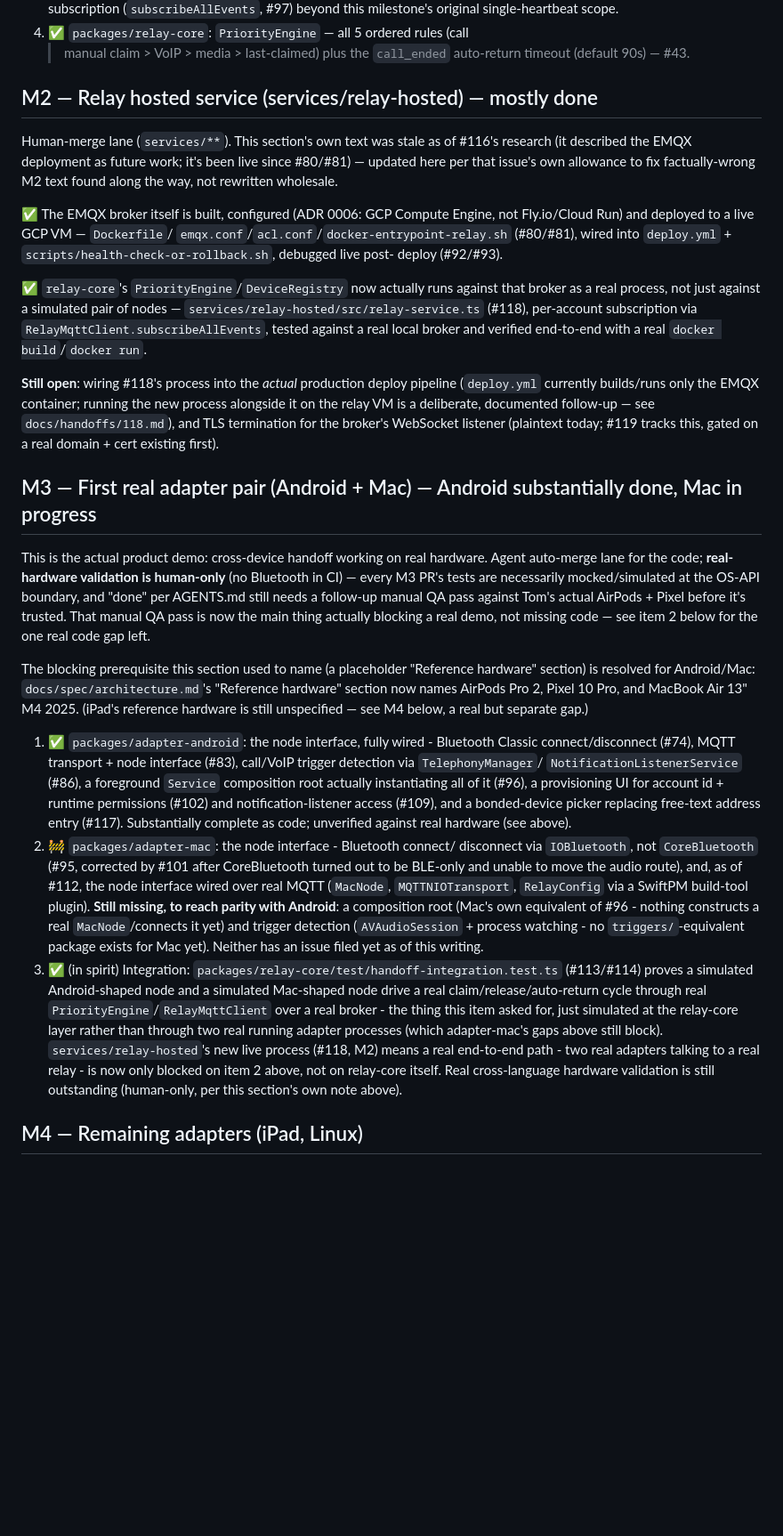
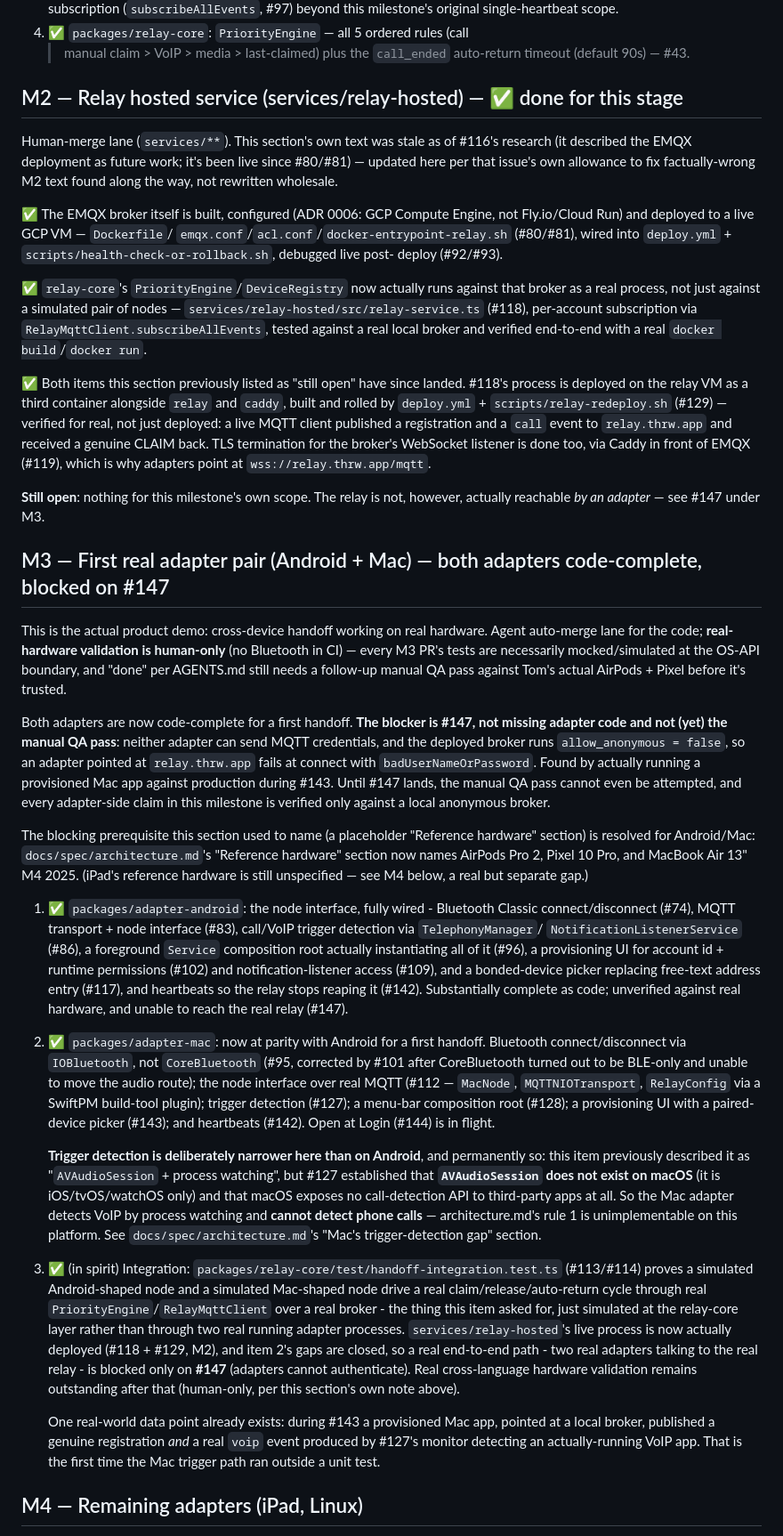
Before and after one commit to thrwapp/thrw, a Markdown page: docs/roadmap.md, the part around one of its changes. Shown at 89% size. Rendered like a GitHub page; blank space fills up the shorter version.

```diff
--- a/docs/roadmap.md
+++ b/docs/roadmap.md
@@ -77,7 +89,7 @@ below).
    > manual claim > VoIP > media > last-claimed) plus the `call_ended`
    auto-return timeout (default 90s) — #43.
 
-## M2 — Relay hosted service (services/relay-hosted) — mostly done
+## M2 — Relay hosted service (services/relay-hosted) — ✅ done for this stage
 
 Human-merge lane (`services/**`). This section's own text was stale as of
 #116's research (it described the EMQX deployment as future work; it's
@@ -97,23 +109,36 @@ per-account subscription via `RelayMqttClient.subscribeAllEvents`,
 tested against a real local broker and verified end-to-end with a real
 `docker build`/`docker run`.
 
-**Still open**: wiring #118's process into the *actual* production
-deploy pipeline (`deploy.yml` currently builds/runs only the EMQX
-container; running the new process alongside it on the relay VM is a
-deliberate, documented follow-up — see `docs/handoffs/118.md`), and TLS
-termination for the broker's WebSocket listener (plaintext today; #119
-tracks this, gated on a real domain + cert existing first).
+✅ Both items this section previously listed as "still open" have since
+landed. #118's process is deployed on the relay VM as a third container
+alongside `relay` and `caddy`, built and rolled by `deploy.yml` +
+`scripts/relay-redeploy.sh` (#129) — verified for real, not just
+deployed: a live MQTT client published a registration and a `call` event
+to `relay.thrw.app` and received a genuine CLAIM back. TLS termination
+for the broker's WebSocket listener is done too, via Caddy in front of
+EMQX (#119), which is why adapters point at `wss://relay.thrw.app/mqtt`.
 
-## M3 — First real adapter pair (Android + Mac) — Android substantially done, Mac in progress
+**Still open**: nothing for this milestone's own scope. The relay is not,
+however, actually reachable *by an adapter* — see #147 under M3.
+
+## M3 — First real adapter pair (Android + Mac) — both adapters code-complete, blocked on #147
 
 This is the actual product demo: cross-device handoff working on real
 hardware. Agent auto-merge lane for the code; **real-hardware validation
 is human-only** (no Bluetooth in CI) — every M3 PR's tests are necessarily
 mocked/simulated at the OS-API boundary, and "done" per AGENTS.md still
 needs a follow-up manual QA pass against Tom's actual AirPods + Pixel
-before it's trusted. That manual QA pass is now the main thing actually
-blocking a real demo, not missing code — see item 2 below for the one
-real code gap left.
+before it's trusted.
+
+Both adapters are now code-complete for a first handoff. **The blocker is
+#147, not missing adapter code and not (yet) the manual QA pass**:
+neither adapter can send MQTT credentials, and the deployed broker runs
+`allow_anonymous = false`, so an adapter pointed at `relay.thrw.app`
+fails at connect with `badUserNameOrPassword`. Found by actually running
+a provisioned Mac app against production during #143. Until #147 lands,
+the manual QA pass cannot even be attempted, and every adapter-side
+claim in this milestone is verified only against a local anonymous
+broker.
 
 The blocking prerequisite this section used to name (a placeholder
 "Reference hardware" section) is resolved for Android/Mac:
@@ -129,30 +154,44 @@ see M4 below, a real but separate gap.)
    composition root actually instantiating all of it (#96), a
    provisioning UI for account id + runtime permissions (#102) and
    notification-listener access (#109), and a bonded-device picker
-   replacing free-text address entry (#117). Substantially complete as
-   code; unverified against real hardware (see above).
-2. 🚧 `packages/adapter-mac`: the node interface - Bluetooth connect/
-   disconnect via `IOBluetooth`, not `CoreBluetooth` (#95, corrected by
-   #101 after CoreBluetooth turned out to be BLE-only and unable to move
-   the audio route), and, as of #112, the node interface wired over real
-   MQTT (`MacNode`, `MQTTNIOTransport`, `RelayConfig` via a SwiftPM
-   build-tool plugin). **Still missing, to reach parity with Android**: a
-   composition root (Mac's own equivalent of #96 - nothing constructs a
-   real `MacNode`/connects it yet) and trigger detection
-   (`AVAudioSession` + process watching - no `triggers/`-equivalent
-   package exists for Mac yet). Neither has an issue filed yet as of this
-   writing.
+   replacing free-text address entry (#117), and heartbeats so the relay
+   stops reaping it (#142). Substantially complete as code; unverified
+   against real hardware, and unable to reach the real relay (#147).
+2. ✅ `packages/adapter-mac`: now at parity with Android for a first
+   handoff. Bluetooth connect/disconnect via `IOBluetooth`, not
+   `CoreBluetooth` (#95, corrected by #101 after CoreBluetooth turned out
+   to be BLE-only and unable to move the audio route); the node interface
+   over real MQTT (#112 — `MacNode`, `MQTTNIOTransport`, `RelayConfig`
+   via a SwiftPM build-tool plugin); trigger detection (#127); a menu-bar
+   composition root (#128); a provisioning UI with a paired-device picker
+   (#143); and heartbeats (#142). Open at Login (#144) is in flight.
+
+   **Trigger detection is deliberately narrower here than on Android**,
+   and permanently so: this item previously described it as
+   "`AVAudioSession` + process watching", but #127 established that
+   **`AVAudioSession` does not exist on macOS** (it is iOS/tvOS/watchOS
+   only) and that macOS exposes no call-detection API to third-party apps
+   at all. So the Mac adapter detects VoIP by process watching and
+   **cannot detect phone calls** — architecture.md's rule 1 is
+   unimplementable on this platform. See `docs/spec/architecture.md`'s
+   "Mac's trigger-detection gap" section.
 3. ✅ (in spirit) Integration: `packages/relay-core/test/handoff-integration.test.ts`
    (#113/#114) proves a simulated Android-shaped node and a simulated
    Mac-shaped node drive a real claim/release/auto-return cycle through
    real `PriorityEngine`/`RelayMqttClient` over a real broker - the thing
    this item asked for, just simulated at the relay-core layer rather
-   than through two real running adapter processes (which adapter-mac's
-   gaps above still block). `services/relay-hosted`'s new live process
-   (#118, M2) means a real end-to-end path - two real adapters talking to
-   a real relay - is now only blocked on item 2 above, not on relay-core
-   itself. Real cross-language hardware validation is still outstanding
-   (human-only, per this section's own note above).
+   than through two real running adapter processes. `services/relay-hosted`'s
+   live process is now actually deployed (#118 + #129, M2), and item 2's
+   gaps are closed, so a real end-to-end path - two real adapters talking
+   to the real relay - is blocked only on **#147** (adapters cannot
+   authenticate). Real cross-language hardware validation remains
+   outstanding after that (human-only, per this section's own note above).
+
+   One real-world data point already exists: during #143 a provisioned
+   Mac app, pointed at a local broker, published a genuine registration
+   *and* a real `voip` event produced by #127's monitor detecting an
+   actually-running VoIP app. That is the first time the Mac trigger path
+   ran outside a unit test.
 
 ## M4 — Remaining adapters (iPad, Linux)
 
```
Also changed, not shown: other parts of docs/roadmap.md (+64 -37 lines), docs/handoffs/145.md (added, +77 -0 lines).
